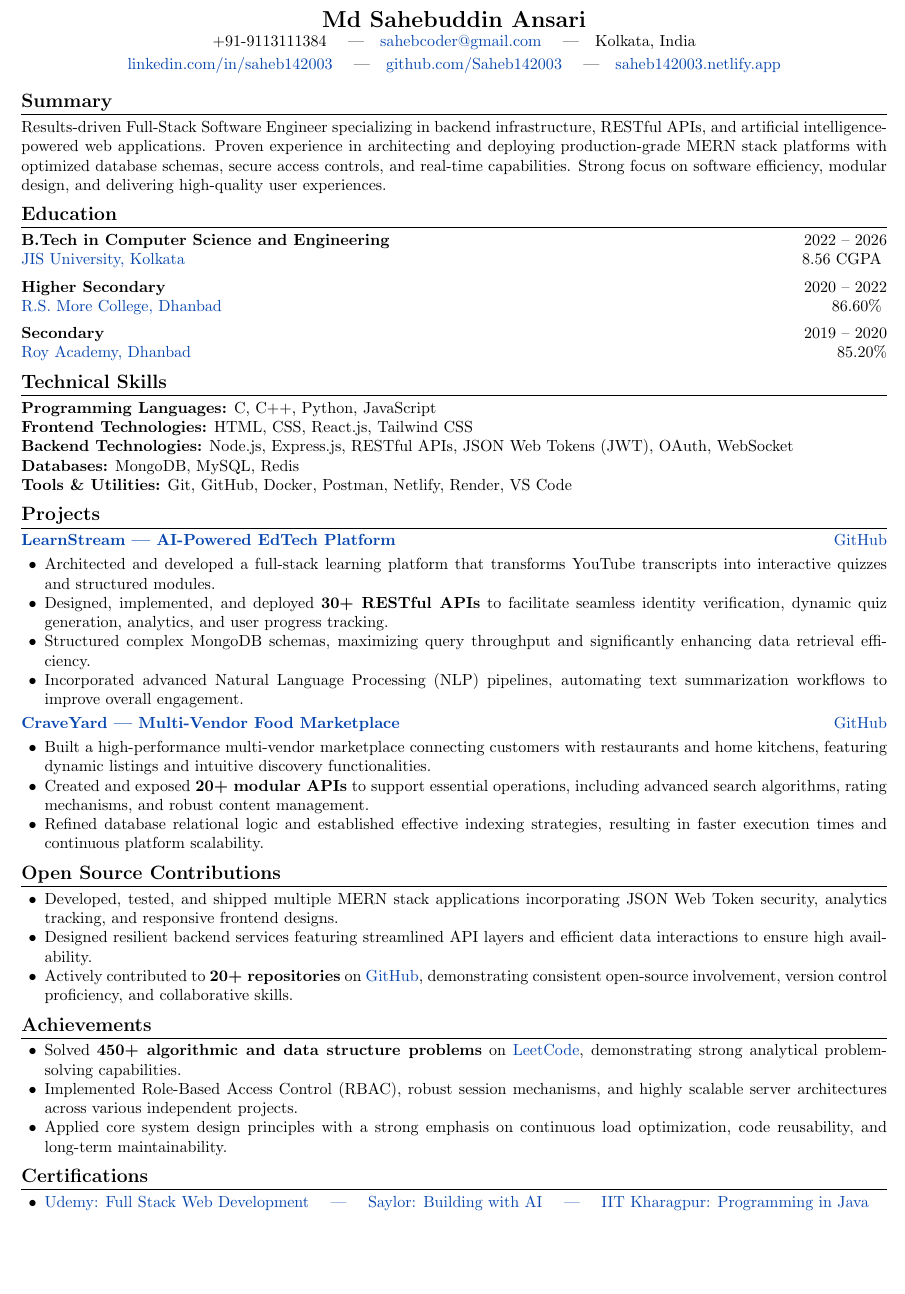
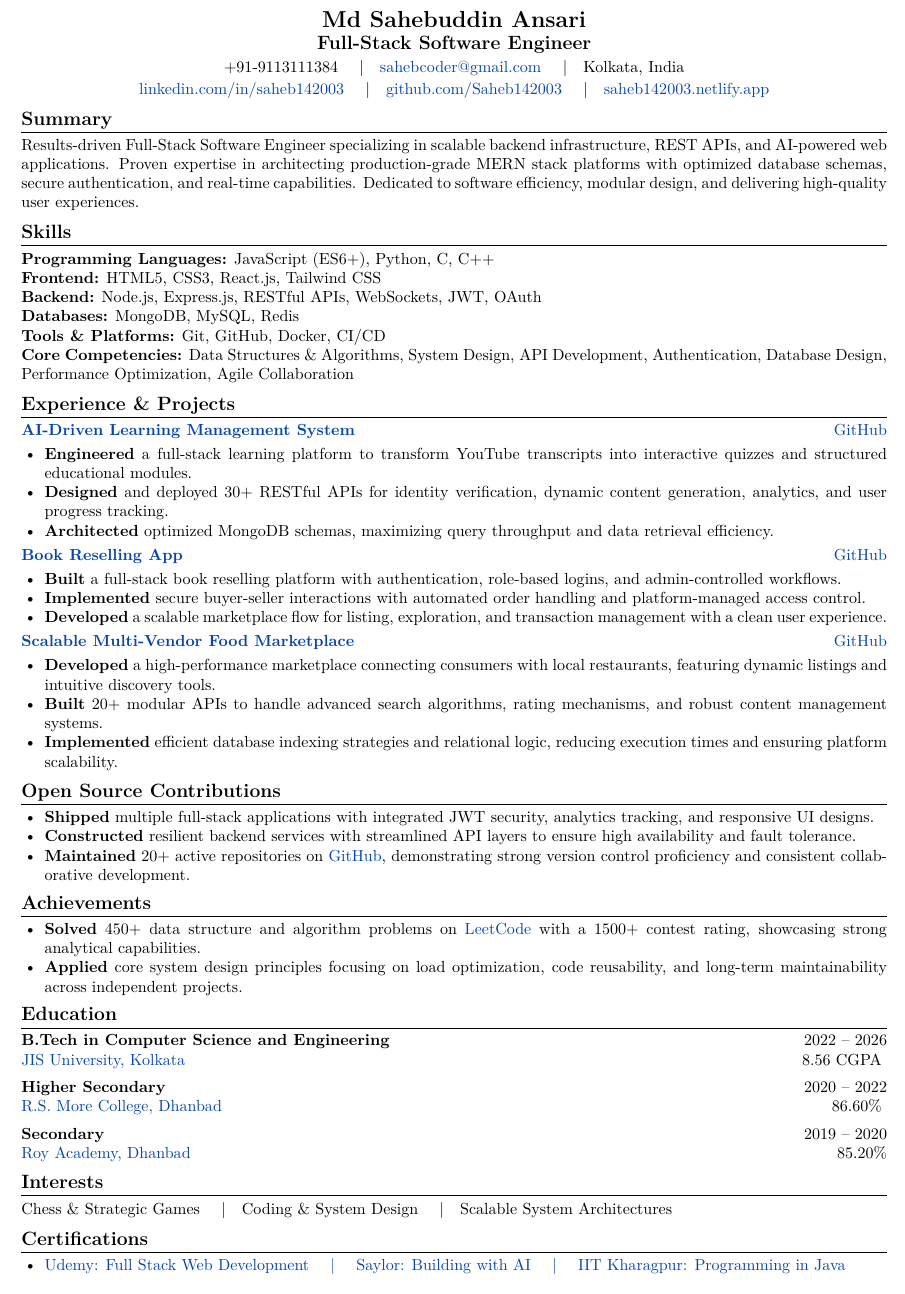
Before and after one commit to Saheb142003/My-Portfolio, a LaTeX CV (src/assets/CV.tex): part of the page, cut so that both start at the same text. Compiled offline with pdfLaTeX.

Commit message:
resume Updated

```diff
--- a/src/assets/CV.tex
+++ b/src/assets/CV.tex
@@ -1,6 +1,8 @@
 \documentclass[a4paper,10pt]{article}
 
 % ================= PACKAGES =================
+\usepackage{lmodern}
+\usepackage[T1]{fontenc}
 \usepackage[left=0.4in,right=0.4in,top=0.4in,bottom=0.4in]{geometry}
 \usepackage{titlesec}
 \usepackage{enumitem}
@@ -25,6 +27,9 @@
 % ================= HEADER =================
 \begin{center}
 {\Large \textbf{Md Sahebuddin Ansari}}\\
+\vspace{2pt}
+{\large \textbf{Full-Stack Software Engineer}} \\
+\vspace{2pt}
 +91-9113111384 \quad|\quad
 \href{mailto:sahebcoder@gmail.com}{sahebcoder@gmail.com} \quad|\quad
 Kolkata, India \\
@@ -37,7 +42,55 @@ Kolkata, India \\
 % ================= SUMMARY =================
 \vspace{-5pt}
 \section*{Summary}
-Results-driven Full-Stack Software Engineer specializing in backend infrastructure, RESTful APIs, and artificial intelligence-powered web applications. Proven experience in architecting and deploying production-grade MERN stack platforms with optimized database schemas, secure access controls, and real-time capabilities. Strong focus on software efficiency, modular design, and delivering high-quality user experiences.
+Results-driven Full-Stack Software Engineer specializing in scalable backend infrastructure, REST APIs, and AI-powered web applications. Proven expertise in architecting production-grade MERN stack platforms with optimized database schemas, secure authentication, and real-time capabilities. Dedicated to software efficiency, modular design, and delivering high-quality user experiences.
+
+% ================= SKILLS =================
+\section*{Skills}
+\textbf{Programming Languages:} JavaScript (ES6+), Python, C, C++ \\
+\textbf{Frontend:} HTML5, CSS3, React.js, Tailwind CSS \\
+\textbf{Backend:} Node.js, Express.js, RESTful APIs, WebSockets, JWT, OAuth \\
+\textbf{Databases:} MongoDB, MySQL, Redis \\
+\textbf{Tools \& Platforms:} Git, GitHub, Docker, CI/CD \\
+\textbf{Core Competencies:} Data Structures \& Algorithms, System Design, API Development, Authentication, Database Design, Performance Optimization, Agile Collaboration
+
+% ================= EXPERIENCE & PROJECTS =================
+\section*{Experience \& Projects}
+
+\textbf{\href{https://learnstream.netlify.app/}{AI-Driven Learning Management System}} \hfill \href{https://github.com/Saheb142003/LearnStream}{GitHub}
+\begin{itemize}
+\item \textbf{Engineered} a full-stack learning platform to transform YouTube transcripts into interactive quizzes and structured educational modules.
+\item \textbf{Designed} and deployed 30+ RESTful APIs for identity verification, dynamic content generation, analytics, and user progress tracking.
+\item \textbf{Architected} optimized MongoDB schemas, maximizing query throughput and data retrieval efficiency.
+\end{itemize}
+
+\textbf{\href{https://book-reselling-app.vercel.app/explore}{Book Reselling App}} \hfill \href{https://github.com/Saheb142003/Book-Reselling-App}{GitHub}
+\begin{itemize}
+\item \textbf{Built} a full-stack book reselling platform with authentication, role-based logins, and admin-controlled workflows.
+\item \textbf{Implemented} secure buyer-seller interactions with automated order handling and platform-managed access control.
+\item \textbf{Developed} a scalable marketplace flow for listing, exploration, and transaction management with a clean user experience.
+\end{itemize}
+
+\textbf{\href{https://cravespace.netlify.app}{Scalable Multi-Vendor Food Marketplace}} \hfill \href{https://github.com/Saheb142003/Restaurant-Management-System}{GitHub}
+\begin{itemize}
+\item \textbf{Developed} a high-performance marketplace connecting consumers with local restaurants, featuring dynamic listings and intuitive discovery tools.
+\item \textbf{Built} 20+ modular APIs to handle advanced search algorithms, rating mechanisms, and robust content management systems.
+\item \textbf{Implemented} efficient database indexing strategies and relational logic, reducing execution times and ensuring platform scalability.
+\end{itemize}
+
+% ================= OPEN SOURCE CONTRIBUTIONS =================
+\section*{Open Source Contributions}
+\begin{itemize}
+\item \textbf{Shipped} multiple full-stack applications with integrated JWT security, analytics tracking, and responsive UI designs.
+\item \textbf{Constructed} resilient backend services with streamlined API layers to ensure high availability and fault tolerance.
+\item \textbf{Maintained} 20+ active repositories on \href{https://github.com/Saheb142003}{GitHub}, demonstrating strong version control proficiency and consistent collaborative development.
+\end{itemize}
+
+% ================= ACHIEVEMENTS =================
+\section*{Achievements}
+\begin{itemize}
+\item \textbf{Solved} 450+ data structure and algorithm problems on \href{https://leetcode.com/u/saheb142003/}{LeetCode} with a 1500+ contest rating, showcasing strong analytical capabilities.
+\item \textbf{Applied} core system design principles focusing on load optimization, code reusability, and long-term maintainability across independent projects.
+\end{itemize}
 
 % ================= EDUCATION =================
 \section*{Education}
@@ -50,47 +103,9 @@ Results-driven Full-Stack Software Engineer specializing in backend infrastructu
 \textbf{Secondary} \hfill 2019 -- 2020 \\
 \href{https://drive.google.com/file/d/16TLYYONeyLaemFxQTAiFGJXFBConsh8e/view?usp=sharing}{Roy Academy, Dhanbad} \hfill 85.20\%
 
-% ================= SKILLS =================
-\section*{Technical Skills}
-\textbf{Programming Languages:} C, C++, Python, JavaScript \\
-\textbf{Frontend Technologies:} HTML, CSS, React.js, Tailwind CSS \\
-\textbf{Backend Technologies:} Node.js, Express.js, RESTful APIs, JSON Web Tokens (JWT), OAuth, WebSocket \\
-\textbf{Databases:} MongoDB, MySQL, Redis \\
-\textbf{Tools \& Utilities:} Git, GitHub, Docker, Postman, Netlify, Render, VS Code
-
-% ================= PROJECTS =================
-\section*{Projects}
-
-\textbf{\href{https://learnstream.netlify.app/}{LearnStream | AI-Powered EdTech Platform}} \hfill \href{https://github.com/Saheb142003/LearnStream}{GitHub}
-\begin{itemize}
-\item Architected and developed a full-stack learning platform that transforms YouTube transcripts into interactive quizzes and structured modules.
-\item Designed, implemented, and deployed \textbf{30+ RESTful APIs} to facilitate seamless identity verification, dynamic quiz generation, analytics, and user progress tracking.
-\item Structured complex MongoDB schemas, maximizing query throughput and significantly enhancing data retrieval efficiency.
-\item Incorporated advanced Natural Language Processing (NLP) pipelines, automating text summarization workflows to improve overall engagement.
-\end{itemize}
-
-\textbf{\href{https://cravespace.netlify.app}{CraveYard | Multi-Vendor Food Marketplace}} \hfill \href{https://github.com/Saheb142003/Restaurant-Management-System}{GitHub}
-\begin{itemize}
-\item Built a high-performance multi-vendor marketplace connecting customers with restaurants and home kitchens, featuring dynamic listings and intuitive discovery functionalities.
-\item Created and exposed \textbf{20+ modular APIs} to support essential operations, including advanced search algorithms, rating mechanisms, and robust content management.
-\item Refined database relational logic and established effective indexing strategies, resulting in faster execution times and continuous platform scalability.
-\end{itemize}
-
-% ================= OPEN SOURCE CONTRIBUTIONS =================
-\section*{Open Source Contributions}
-\begin{itemize}
-\item Developed, tested, and shipped multiple MERN stack applications incorporating JSON Web Token security, analytics tracking, and responsive frontend designs.
-\item Designed resilient backend services featuring streamlined API layers and efficient data interactions to ensure high availability.
-\item Actively contributed to \textbf{20+ repositories} on \href{https://github.com/Saheb142003}{GitHub}, demonstrating consistent open-source involvement, version control proficiency, and collaborative skills.
-\end{itemize}
-
-% ================= ACHIEVEMENTS =================
-\section*{Achievements}
-\begin{itemize}
-\item Solved \textbf{450+ algorithmic and data structure problems} on \href{https://leetcode.com/u/saheb142003/}{LeetCode}, demonstrating strong analytical problem-solving capabilities.
-\item Implemented Role-Based Access Control (RBAC), robust session mechanisms, and highly scalable server architectures across various independent projects.
-\item Applied core system design principles with a strong emphasis on continuous load optimization, code reusability, and long-term maintainability.
-\end{itemize}
+% ================= INTERESTS =================
+\section*{Interests}
+Chess \& Strategic Games \quad|\quad Coding \& System Design \quad|\quad Scalable System Architectures
 
 % ================= CERTIFICATIONS =================
 \section*{Certifications}
```
Also changed, not shown: src/assets/Resume.pdf, src/assets/Resume1.pdf (added), 1 other file.
